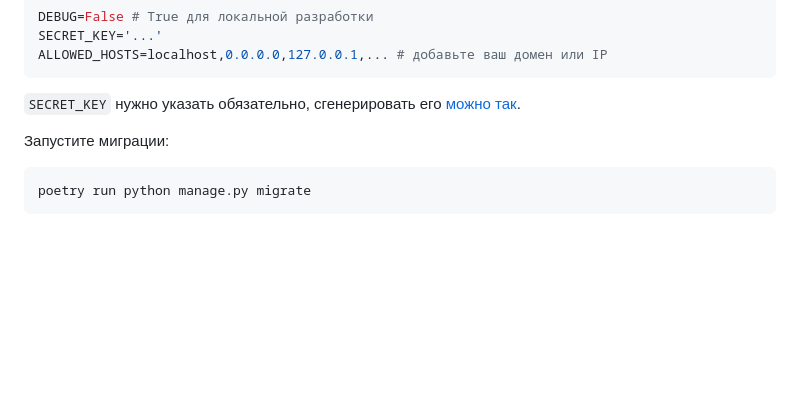
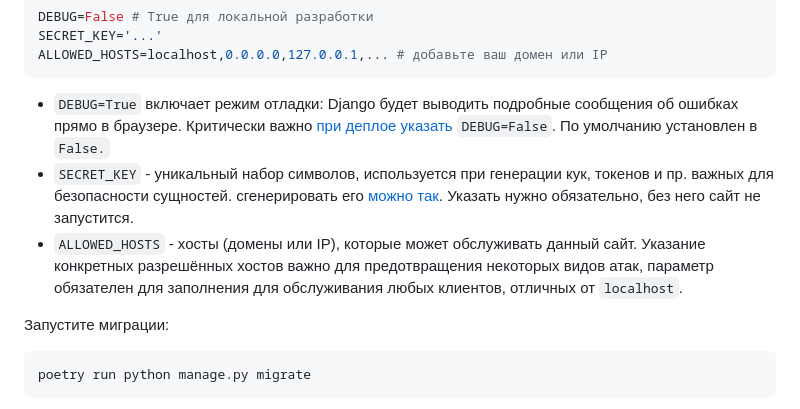
Before and after one commit to amiskov/where_to_go, a Markdown page: readme.md, the part around the change. Rendered like a GitHub page; blank space fills up the shorter version.

Commit message:
improve readme

````diff
--- a/readme.md
+++ b/readme.md
@@ -25,7 +25,9 @@ SECRET_KEY='...'
 ALLOWED_HOSTS=localhost,0.0.0.0,127.0.0.1,... # добавьте ваш домен или IP
 ```
 
-`SECRET_KEY` нужно указать обязательно, сгенерировать его [можно так](https://stackoverflow.com/a/57678930).
+- `DEBUG=True` включает режим отладки: Django будет выводить подробные сообщения об ошибках прямо в браузере. Критически важно [при деплое указать](https://docs.djangoproject.com/en/4.2/ref/settings/#std:setting-DEBUG) `DEBUG=False`. По умолчанию установлен в `False.`
+- `SECRET_KEY` - уникальный набор символов, используется при генерации кук, токенов и пр. важных для безопасности сущностей. сгенерировать его [можно так](https://stackoverflow.com/a/57678930). Указать нужно обязательно, без него сайт не запустится.
+- `ALLOWED_HOSTS` - хосты (домены или IP), которые может обслуживать данный сайт. Указание конкретных разрешённых хостов важно для предотвращения некоторых видов атак, параметр обязателен для заполнения для обслуживания любых клиентов, отличных от `localhost`.
 
 Запустите миграции:
 
````
